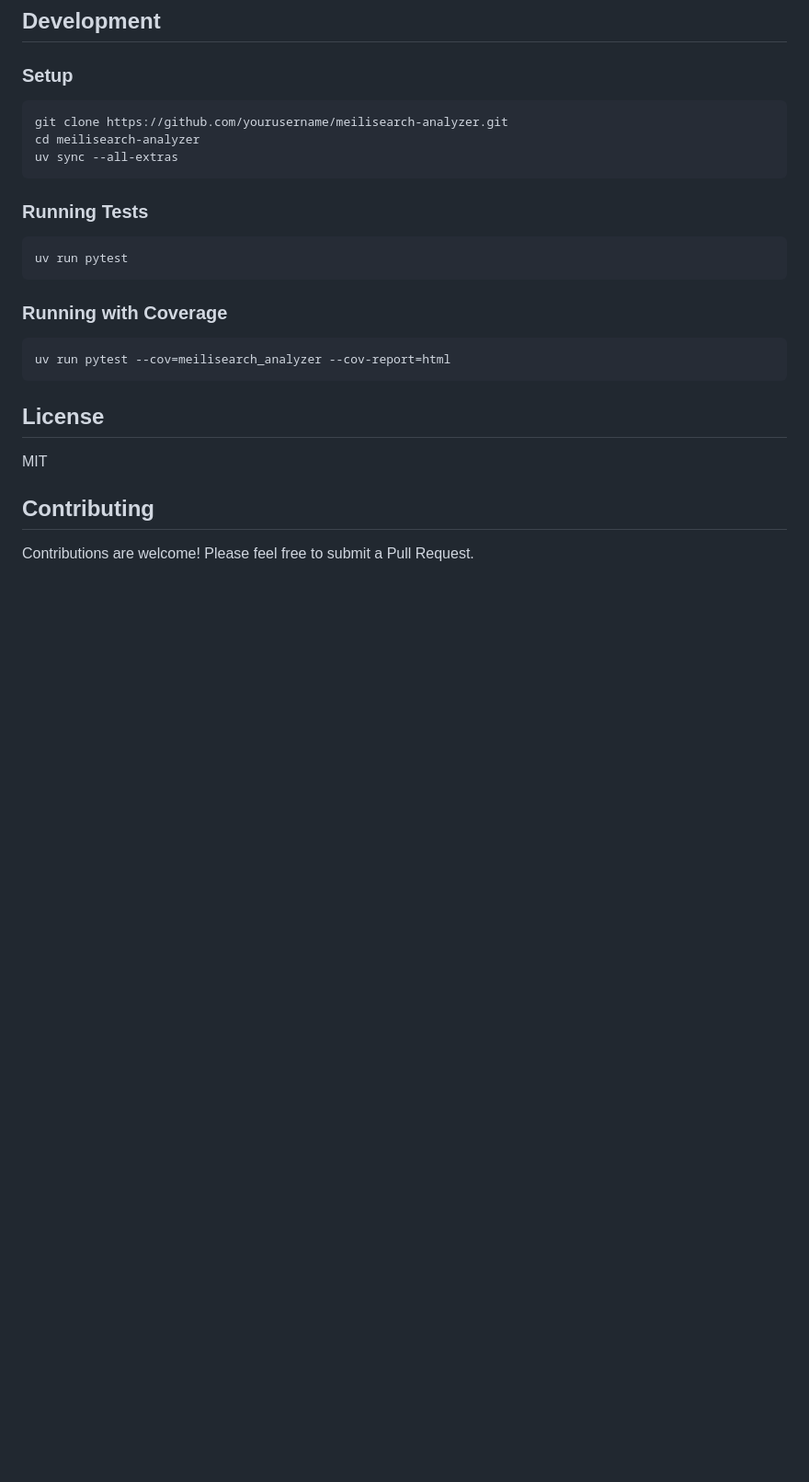
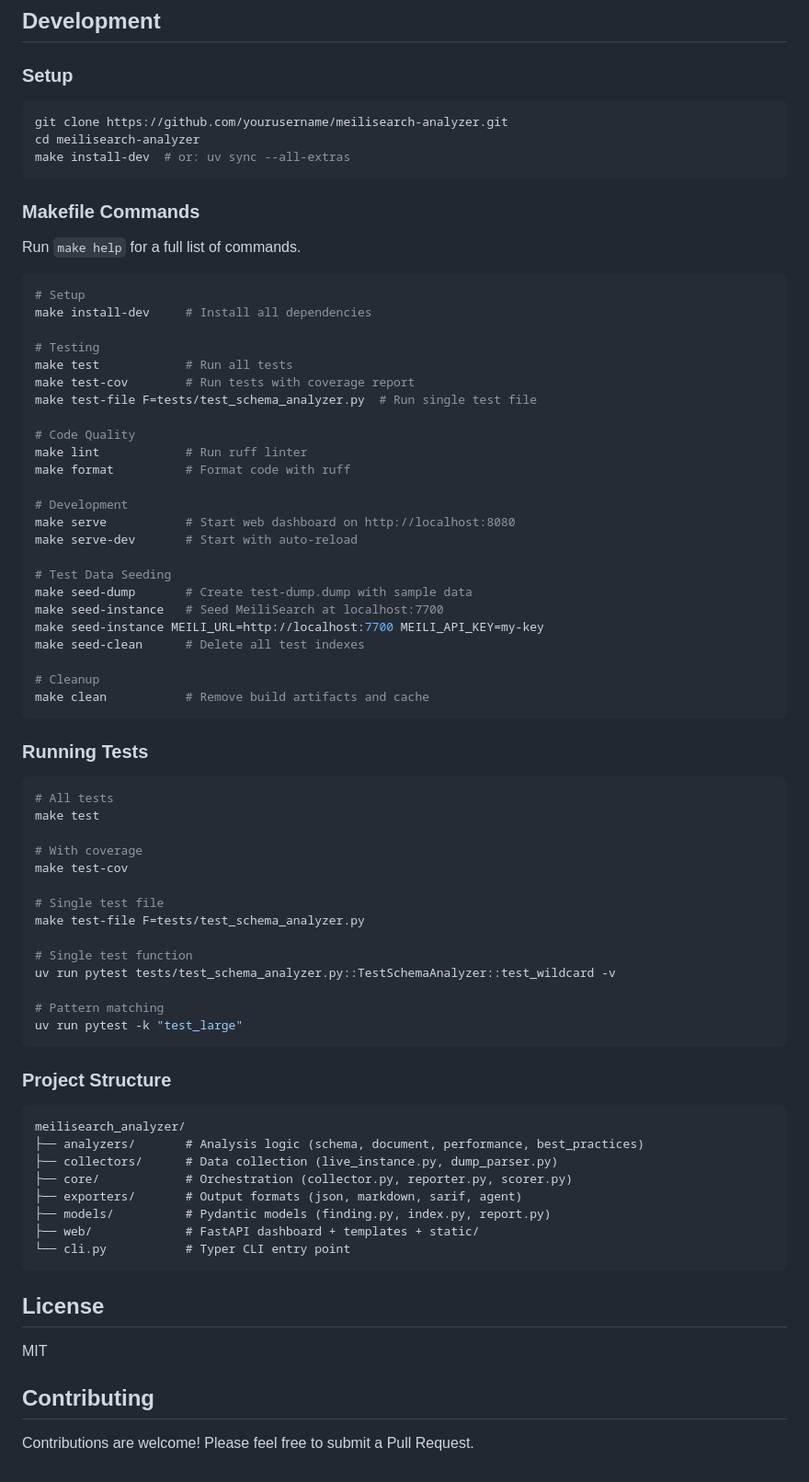
Before and after one commit to asabla/meiliscan, a Markdown page: README.md, the part around one of its changes. Shown at 92% size. Drawn GitHub-style; blank space fills up the shorter version.

Commit message:
docs: update README with requirements and development guide
- Add Requirements section (Python 3.11+, uv recommended)
- Reorder installation to prioritize source install (not yet on PyPI)
- Add comprehensive Makefile commands reference
- Expand testing section with multiple examples
- Add project structure overview

````diff
--- a/README.md
+++ b/README.md
@@ -305,19 +310,70 @@ meilisearch-analyzer serve --url http://localhost:7700 --port 8080
 ```bash
 git clone https://github.com/yourusername/meilisearch-analyzer.git
 cd meilisearch-analyzer
-uv sync --all-extras
+make install-dev  # or: uv sync --all-extras
+```
+
+### Makefile Commands
+
+Run `make help` for a full list of commands.
+
+```bash
+# Setup
+make install-dev     # Install all dependencies
+
+# Testing
+make test            # Run all tests
+make test-cov        # Run tests with coverage report
+make test-file F=tests/test_schema_analyzer.py  # Run single test file
+
+# Code Quality
+make lint            # Run ruff linter
+make format          # Format code with ruff
+
+# Development
+make serve           # Start web dashboard on http://localhost:8080
+make serve-dev       # Start with auto-reload
+
+# Test Data Seeding
+make seed-dump       # Create test-dump.dump with sample data
+make seed-instance   # Seed MeiliSearch at localhost:7700
+make seed-instance MEILI_URL=http://localhost:7700 MEILI_API_KEY=my-key
+make seed-clean      # Delete all test indexes
+
+# Cleanup
+make clean           # Remove build artifacts and cache
 ```
 
 ### Running Tests
 
 ```bash
-uv run pytest
+# All tests
+make test
+
+# With coverage
+make test-cov
+
+# Single test file
+make test-file F=tests/test_schema_analyzer.py
+
+# Single test function
+uv run pytest tests/test_schema_analyzer.py::TestSchemaAnalyzer::test_wildcard -v
+
+# Pattern matching
+uv run pytest -k "test_large"
 ```
 
-### Running with Coverage
+### Project Structure
 
-```bash
-uv run pytest --cov=meilisearch_analyzer --cov-report=html
+```
+meilisearch_analyzer/
+├── analyzers/       # Analysis logic (schema, document, performance, best_practices)
+├── collectors/      # Data collection (live_instance.py, dump_parser.py)
+├── core/            # Orchestration (collector.py, reporter.py, scorer.py)
+├── exporters/       # Output formats (json, markdown, sarif, agent)
+├── models/          # Pydantic models (finding.py, index.py, report.py)
+├── web/             # FastAPI dashboard + templates + static/
+└── cli.py           # Typer CLI entry point
 ```
 
 ## License
````
Also changed, not shown: other parts of README.md (+12 -7 lines).
